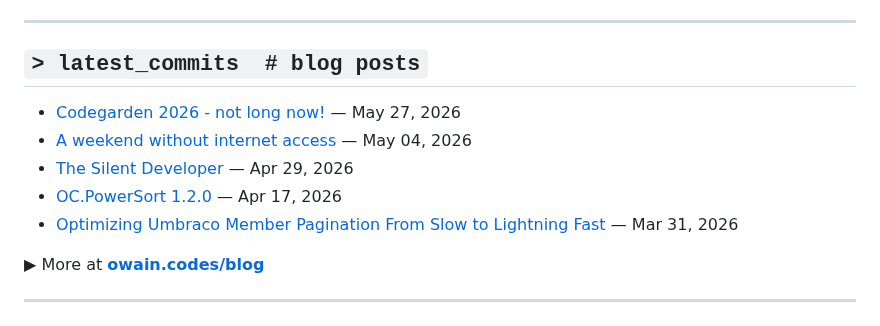
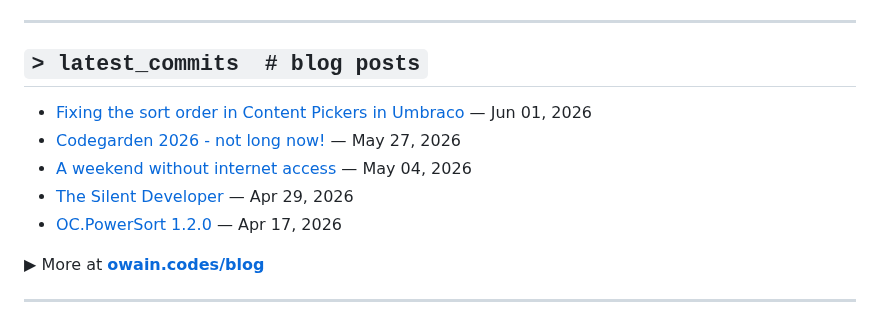
Before and after one commit to OwainWilliams/OwainWilliams, a Markdown page: README.md, the part around the change. Drawn GitHub-style.

Commit message:
chore: update latest blog posts

```diff
--- a/README.md
+++ b/README.md
@@ -85,11 +85,11 @@ $ ps aux | grep owain
 ## `> latest_commits  # blog posts`
 
 <!-- BLOG-POST-LIST:START -->
+- [Fixing the sort order in Content Pickers in Umbraco](https://owain.codes/blog/2026/june/fixing-the-sort-order-in-content-pickers-in-umbraco/) — Jun 01, 2026
 - [Codegarden 2026 - not long now!](https://owain.codes/blog/2026/may/codegarden-2026-not-long-now/) — May 27, 2026
 - [A weekend without internet access](https://owain.codes/blog/2026/may/a-weekend-without-internet-access/) — May 04, 2026
 - [The Silent Developer](https://owain.codes/blog/2026/april/the-silent-developer/) — Apr 29, 2026
 - [OC.PowerSort 1.2.0](https://owain.codes/blog/2026/april/ocpowersort-120/) — Apr 17, 2026
-- [Optimizing Umbraco Member Pagination From Slow to Lightning Fast](https://owain.codes/blog/2026/march/optimizing-umbraco-member-pagination-from-slow-to-lightning-fast/) — Mar 31, 2026
 <!-- BLOG-POST-LIST:END -->
 
 ▶ More at **[owain.codes/blog](https://owain.codes)**
```
